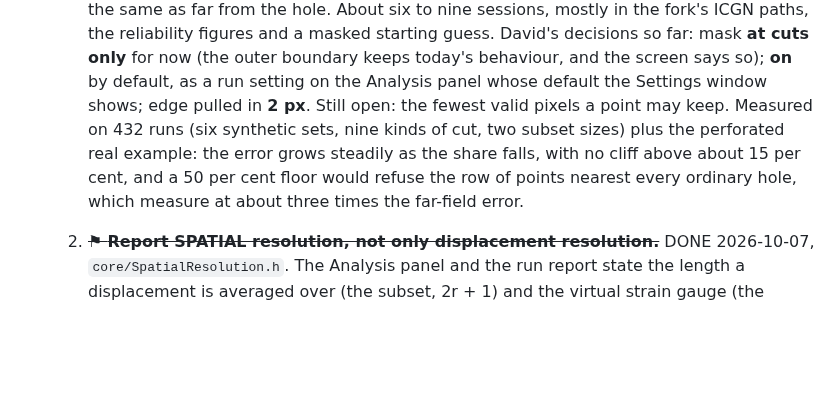
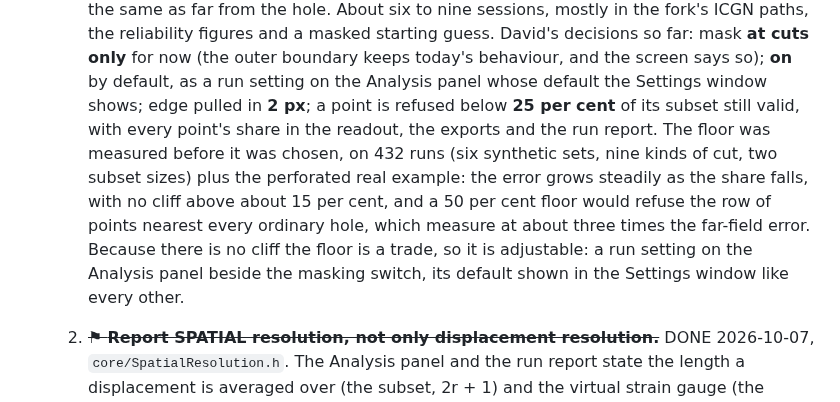
Before and after one commit to katalystnord/SurView, a Markdown page: ROADMAP.md, the part around the change. GitHub-like rendering; blank space fills up the shorter version.

Commit message:
Record the masked-subset floor: 25 per cent, adjustable per run
Co-Authored-By: Claude Opus 5.5 <noreply@anthropic.com>

```diff
--- a/ROADMAP.md
+++ b/ROADMAP.md
@@ -554,12 +554,17 @@ Understood well enough to start, large enough to need their own care.
      far: mask **at cuts only** for now (the outer boundary keeps today's
      behaviour, and the screen says so); **on** by default, as a run setting
      on the Analysis panel whose default the Settings window shows; edge
-     pulled in **2 px**. Still open: the fewest valid pixels a point may keep.
-     Measured on 432 runs (six synthetic sets, nine kinds of cut, two subset
-     sizes) plus the perforated real example: the error grows steadily as
-     the share falls, with no cliff above about 15 per cent, and a 50 per
-     cent floor would refuse the row of points nearest every ordinary hole,
-     which measure at about three times the far-field error.
+     pulled in **2 px**; a point is refused below **25 per cent** of its
+     subset still valid, with every point's share in the readout, the exports
+     and the run report. The floor was measured before it was chosen, on 432
+     runs (six synthetic sets, nine kinds of cut, two subset sizes) plus the
+     perforated real example: the error grows steadily as the share falls,
+     with no cliff above about 15 per cent, and a 50 per cent floor would
+     refuse the row of points nearest every ordinary hole, which measure at
+     about three times the far-field error. Because there is no cliff the
+     floor is a trade, so it is adjustable: a run setting on the Analysis
+     panel beside the masking switch, its default shown in the Settings
+     window like every other.
 
   2. ~~⚑ **Report SPATIAL resolution, not only displacement resolution.**~~
      DONE 2026-10-07, `core/SpatialResolution.h`. The Analysis panel and the
```
